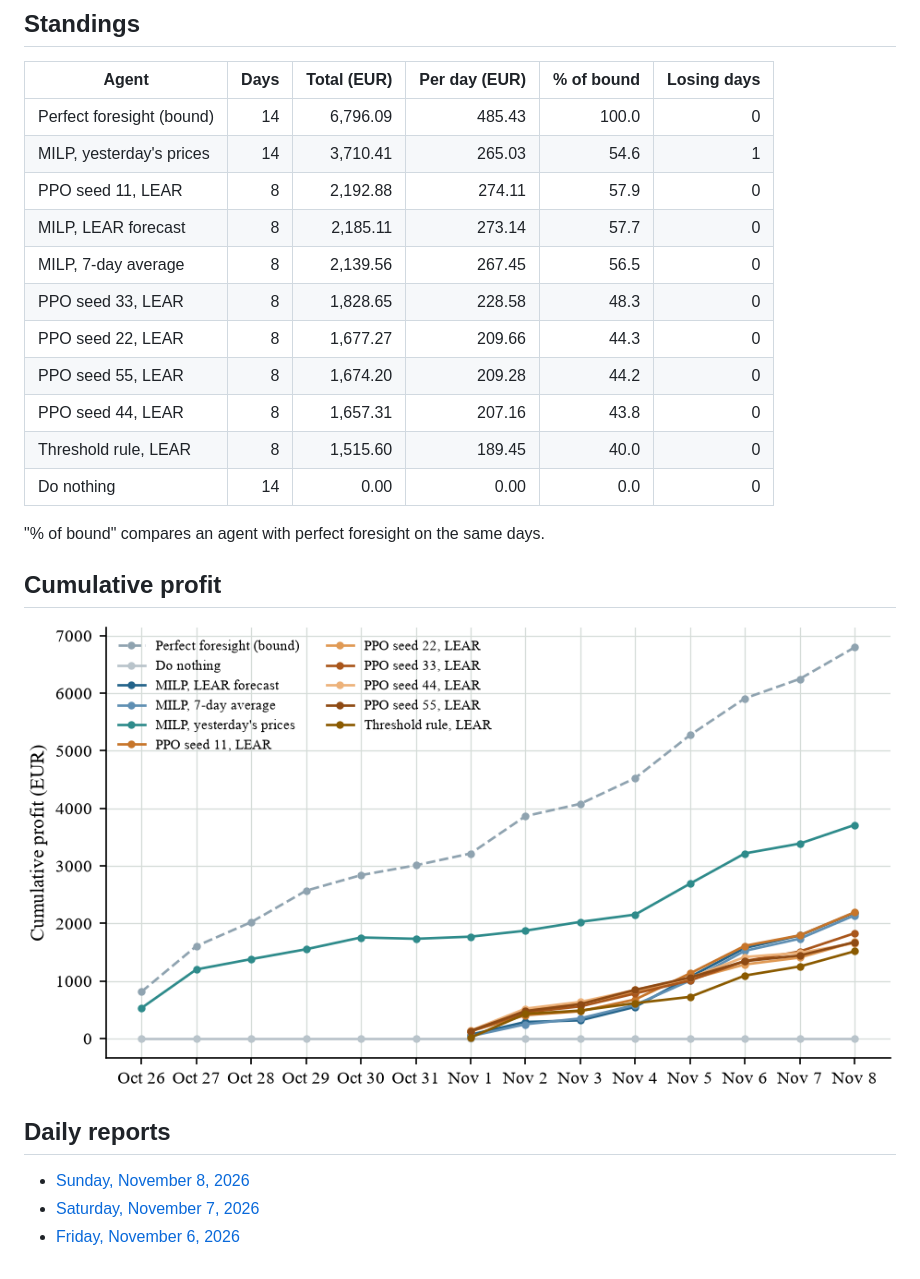
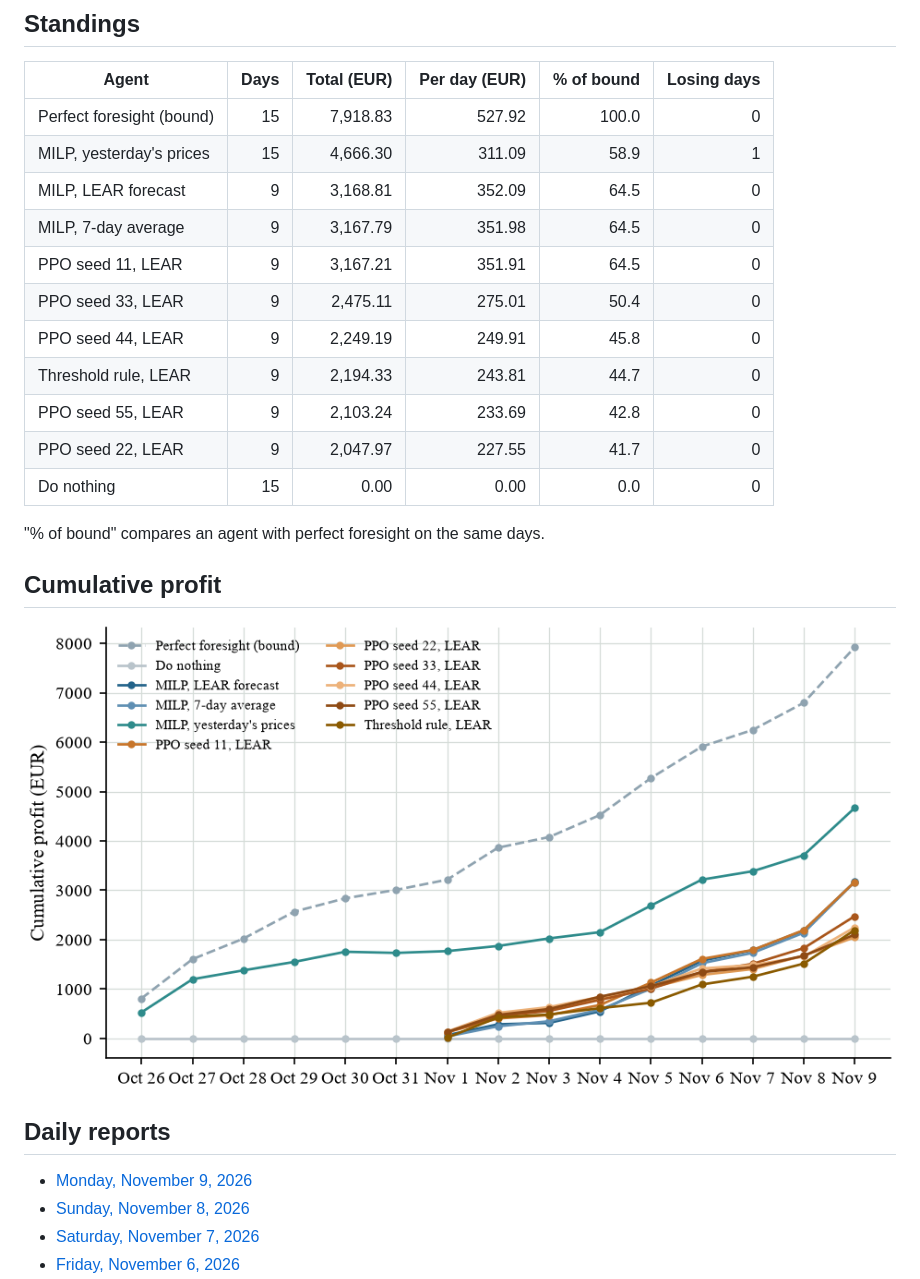
Before and after one commit to tilkitaha/Gridmind, a Markdown page: results/live_paper_trading/README.md, the part around one of its changes. Rendered like a GitHub page; pictures changed too: results/live_paper_trading/cumulative_profit.png.

Commit message:
Live paper test: scores and report of 9 November 2026, test complete (15 of 15 days)

```diff
--- a/results/live_paper_trading/README.md
+++ b/results/live_paper_trading/README.md
@@ -8,17 +8,17 @@ Every morning, each agent fixes its schedule for the next day before the 12:00 d
 
 | Agent | Days | Total (EUR) | Per day (EUR) | % of bound | Losing days |
 |---|---:|---:|---:|---:|---:|
-| Perfect foresight (bound) | 14 | 6,796.09 | 485.43 | 100.0 | 0 |
-| MILP, yesterday's prices | 14 | 3,710.41 | 265.03 | 54.6 | 1 |
-| PPO seed 11, LEAR | 8 | 2,192.88 | 274.11 | 57.9 | 0 |
-| MILP, LEAR forecast | 8 | 2,185.11 | 273.14 | 57.7 | 0 |
-| MILP, 7-day average | 8 | 2,139.56 | 267.45 | 56.5 | 0 |
-| PPO seed 33, LEAR | 8 | 1,828.65 | 228.58 | 48.3 | 0 |
-| PPO seed 22, LEAR | 8 | 1,677.27 | 209.66 | 44.3 | 0 |
-| PPO seed 55, LEAR | 8 | 1,674.20 | 209.28 | 44.2 | 0 |
-| PPO seed 44, LEAR | 8 | 1,657.31 | 207.16 | 43.8 | 0 |
-| Threshold rule, LEAR | 8 | 1,515.60 | 189.45 | 40.0 | 0 |
-| Do nothing | 14 | 0.00 | 0.00 | 0.0 | 0 |
+| Perfect foresight (bound) | 15 | 7,918.83 | 527.92 | 100.0 | 0 |
+| MILP, yesterday's prices | 15 | 4,666.30 | 311.09 | 58.9 | 1 |
+| MILP, LEAR forecast | 9 | 3,168.81 | 352.09 | 64.5 | 0 |
+| MILP, 7-day average | 9 | 3,167.79 | 351.98 | 64.5 | 0 |
+| PPO seed 11, LEAR | 9 | 3,167.21 | 351.91 | 64.5 | 0 |
+| PPO seed 33, LEAR | 9 | 2,475.11 | 275.01 | 50.4 | 0 |
+| PPO seed 44, LEAR | 9 | 2,249.19 | 249.91 | 45.8 | 0 |
+| Threshold rule, LEAR | 9 | 2,194.33 | 243.81 | 44.7 | 0 |
+| PPO seed 55, LEAR | 9 | 2,103.24 | 233.69 | 42.8 | 0 |
+| PPO seed 22, LEAR | 9 | 2,047.97 | 227.55 | 41.7 | 0 |
+| Do nothing | 15 | 0.00 | 0.00 | 0.0 | 0 |
 
 "% of bound" compares an agent with perfect foresight on the same days.
 
@@ -28,6 +28,7 @@ Every morning, each agent fixes its schedule for the next day before the 12:00 d
 
 ## Daily reports
 
+- [Monday, November 9, 2026](reports/GridMind_daily_report_2026-11-09.pdf)
 - [Sunday, November 8, 2026](reports/GridMind_daily_report_2026-11-08.pdf)
 - [Saturday, November 7, 2026](reports/GridMind_daily_report_2026-11-07.pdf)
 - [Friday, November 6, 2026](reports/GridMind_daily_report_2026-11-06.pdf)
```
Also changed, not shown: other parts of results/live_paper_trading/README.md (+1 -1 lines), 3 other files.
